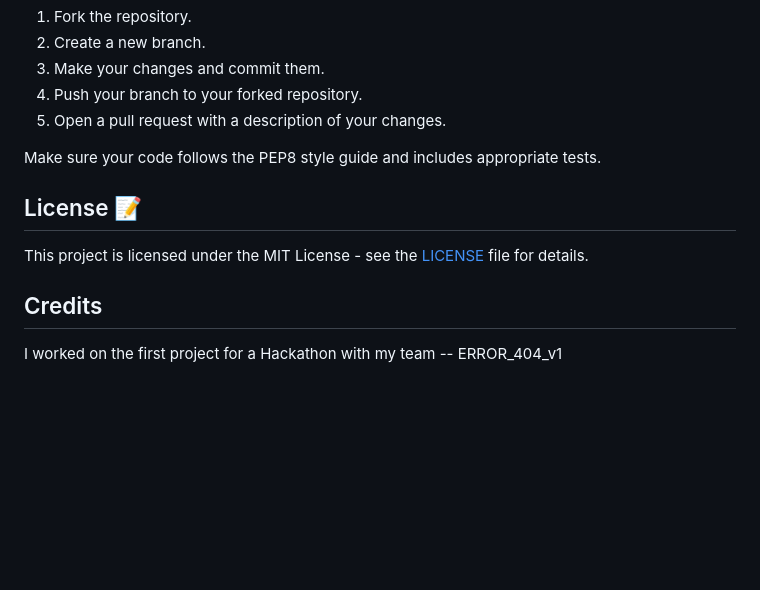
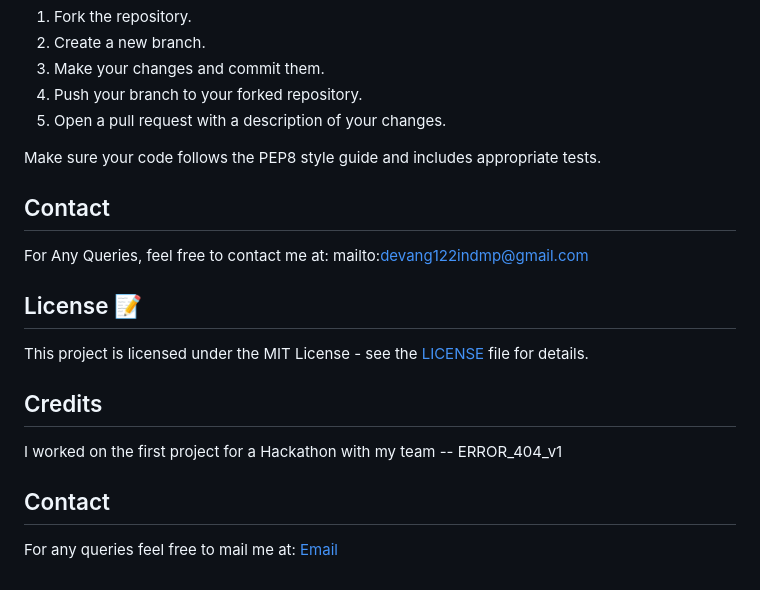
Before and after one commit to Devang-sharma609/Django_Projects, a Markdown page: README.md, the part around the change. Rendered like a GitHub page; blank space fills up the shorter version.

```diff
--- a/README.md
+++ b/README.md
@@ -110,8 +110,14 @@ We welcome contributions to this repository! To contribute, follow these steps:
 
 Make sure your code follows the PEP8 style guide and includes appropriate tests.
 
+## Contact
+For Any Queries, feel free to contact me at: mailto:devang122indmp@gmail.com
+
 ## License 📝
 This project is licensed under the MIT License - see the [LICENSE](LICENSE) file for details.
 
 ## Credits
 I worked on the first project for a Hackathon with my team -- ERROR_404_v1
+
+## Contact
+For any queries feel free to mail me at: [Email](https://mailto:devang122indmp@gmail.com)
```
